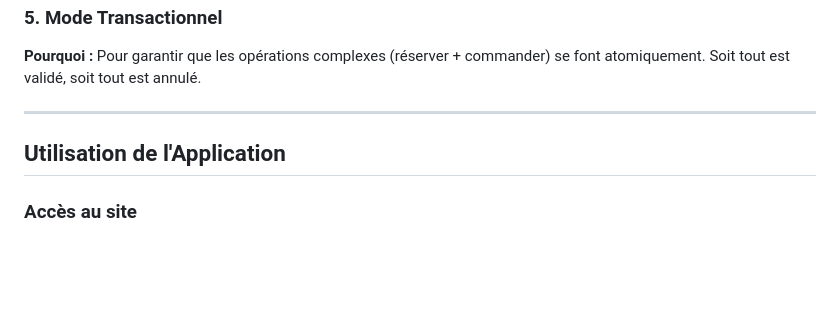
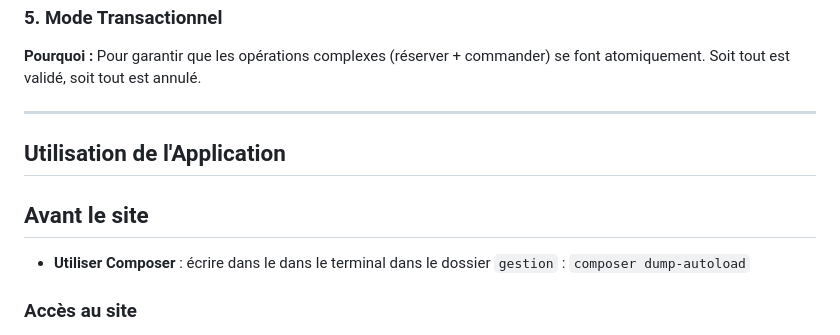
Before and after one commit to samycherch/ProjetGestionResto, a Markdown page: README.md, the part around the change. Drawn GitHub-style; blank space fills up the shorter version.

Commit message:
Changement (Zone Composer)

```diff
--- a/README.md
+++ b/README.md
@@ -165,6 +165,10 @@ collation = "utf8_unicode_ci"
 
 ## Utilisation de l'Application
 
+## Avant le site
+
+- **Utiliser Composer** : écrire dans le dans le terminal dans le dossier `gestion` :  `composer dump-autoload`
+
 ### Accès au site
 
 - **Avec WSL** : `http://gestionresto.localhost`
```
